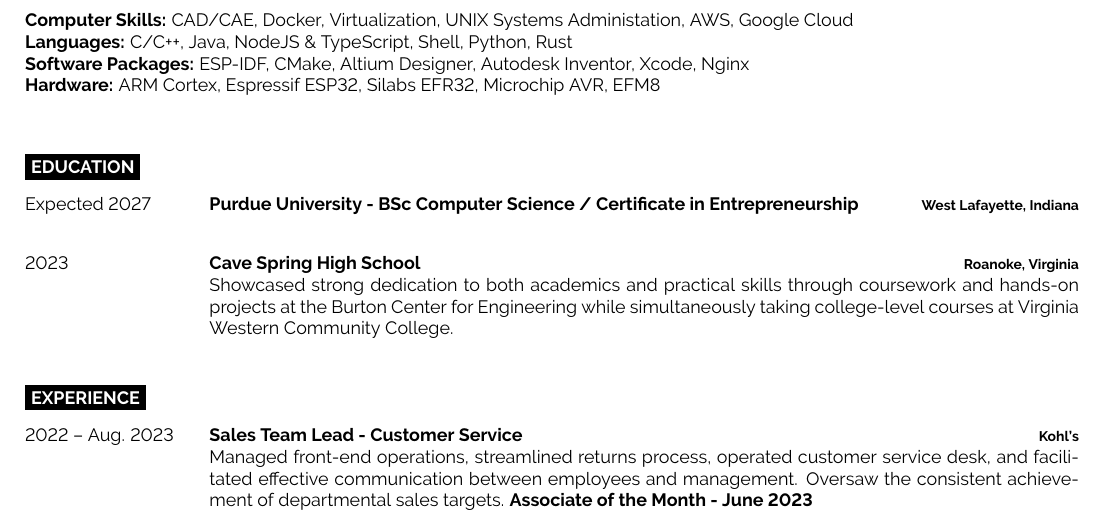
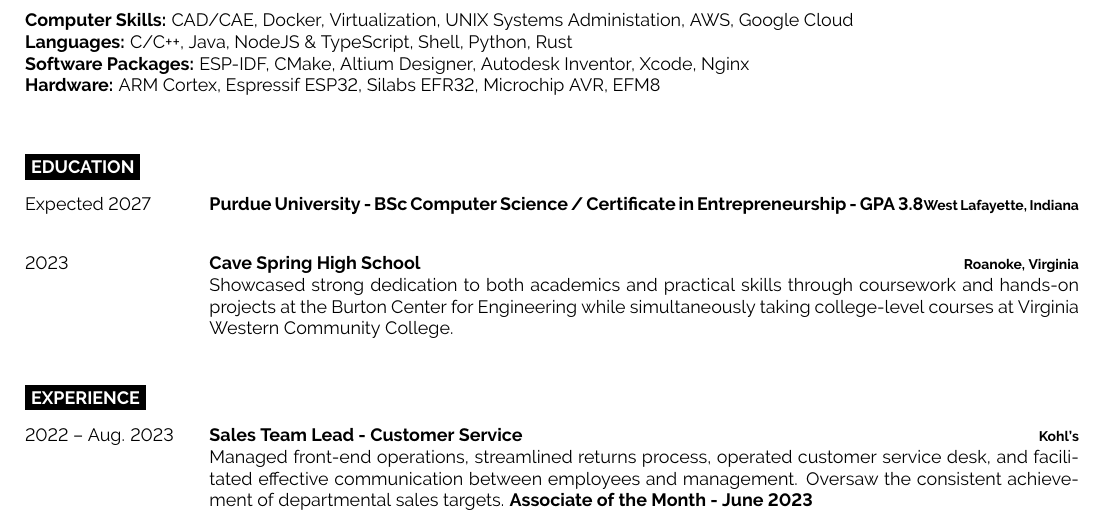
Before and after one commit to acvigue/resume, a LaTeX document (main.tex): part of the page, cut so that both start at the same text. Compiled offline with pdfLaTeX.

Commit message:
Update main.tex

```diff
--- a/main.tex
+++ b/main.tex
@@ -74,7 +74,7 @@
 \begin{entrylist}
 	\entry
 		{Expected 2027}
-		{Purdue University - BSc Computer Science / Certificate in Entrepreneurship}
+		{Purdue University - BSc Computer Science / Certificate in Entrepreneurship - GPA 3.8}
 		{West Lafayette, Indiana}
 		{}
 	\entry
```
